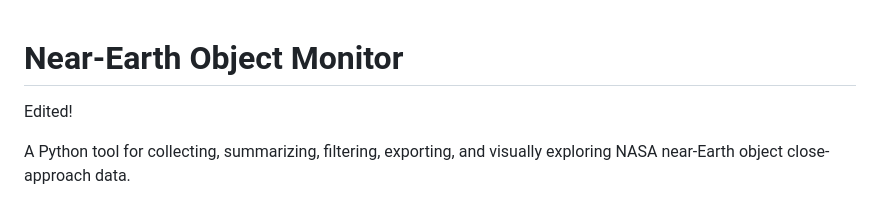
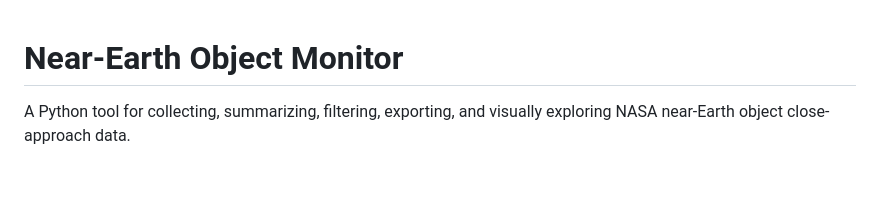
Before and after one commit to olearydj/near-earth-object-monitor, a Markdown page: README.md, the part around the change. Rendered like a GitHub page; blank space fills up the shorter version.

Commit message:
Remove classroom deployment trigger text

```diff
--- a/README.md
+++ b/README.md
@@ -1,6 +1,4 @@
 # Near-Earth Object Monitor
-
-Edited!
 
 A Python tool for collecting, summarizing, filtering, exporting, and visually exploring NASA near-Earth object close-approach data.
 
```
